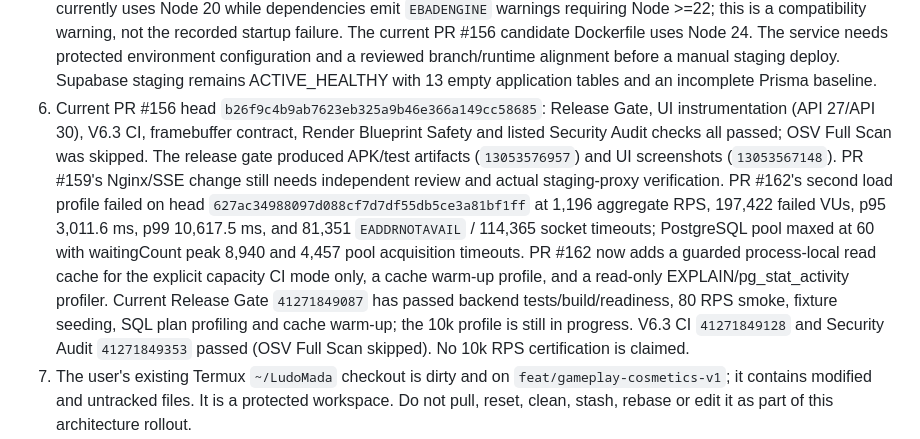
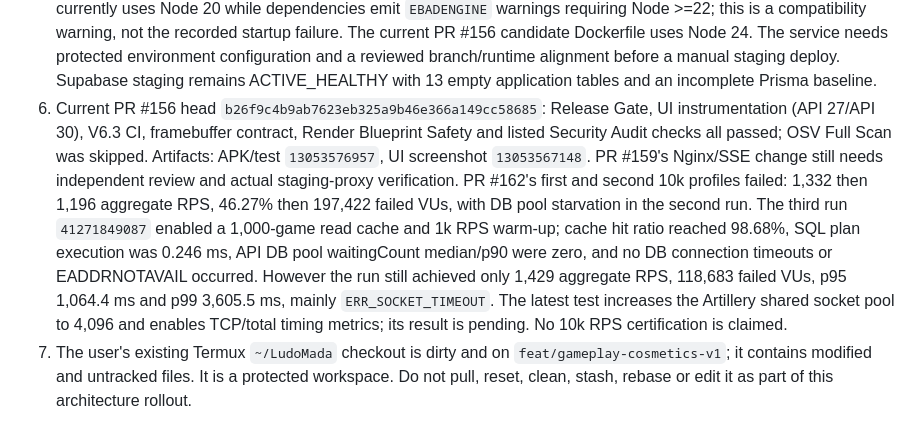
Before and after one commit to pascalnanousympathie-alt/LudoMada, a Markdown page: docs/DEVELOPMENT_ORCHESTRATION_ARCHITECTURE.md, the part around the change. Rendered like a GitHub page.

Commit message:
docs: record cache-enabled capacity failure and next generator test

```diff
--- a/docs/DEVELOPMENT_ORCHESTRATION_ARCHITECTURE.md
+++ b/docs/DEVELOPMENT_ORCHESTRATION_ARCHITECTURE.md
@@ -28,7 +28,7 @@ Current evidence that must shape prioritisation:
 3. Later Ramus runs failed to observe renderer log markers (`rendererLines=0`, missing PBR/GLB/readback markers) after the board screen was reached. This is a telemetry/runtime-evidence failure until screenshots, app markers and guest logs prove an actual renderer defect; do not rewrite 3D code on that evidence alone.
 4. PR #156's original API 27 failure was `UiAutomation.grantRuntimePermission(...)` at `StartupUiTest.kt:141`; that method is unavailable on API 27. The validated app-private screenshot fix is present byte-for-byte in the current PR #156 branch: all three affected file blobs match the tested PR #161 patch (`103323be` script, `ffc91ddd` workflow, `35eeee32` instrumentation test). PR #161 UI run `41229249488` passed API 30 and API 27, with valid 1080×1920 screenshots (artifact `13053137384`). Full current PR #156 head `b26f9c4b9ab7623eb325a9b46e366a149cc58685` subsequently passed its own API 30/API 27 UI run `41230261326` and Release Gate `41230261297`; APK/test artifact `13053576957`, UI screenshot artifact `13053567148`. No further API 27 screenshot patch is needed.
 5. Render now lists a Free Singapore LudoMada staging service `ludomada-api-staging` (`srv-dbj32afb9u1s73ctr880`, `https://ludomada-api-staging.onrender.com`), created with automatic deploy disabled and branch `main`. Its first Docker image build succeeded, but deploy `dep-dbj32b7b9u1s73ctra10` failed at runtime: Render's error log shows `DATABASE_URL_IS_REQUIRED` from `src/server.ts`; no credentials or env values were read. The main-branch Dockerfile currently uses Node 20 while dependencies emit `EBADENGINE` warnings requiring Node >=22; this is a compatibility warning, not the recorded startup failure. The current PR #156 candidate Dockerfile uses Node 24. The service needs protected environment configuration and a reviewed branch/runtime alignment before a manual staging deploy. Supabase staging remains ACTIVE_HEALTHY with 13 empty application tables and an incomplete Prisma baseline.
-6. Current PR #156 head `b26f9c4b9ab7623eb325a9b46e366a149cc58685`: Release Gate, UI instrumentation (API 27/API 30), V6.3 CI, framebuffer contract, Render Blueprint Safety and listed Security Audit checks all passed; OSV Full Scan was skipped. The release gate produced APK/test artifacts (`13053576957`) and UI screenshots (`13053567148`). PR #159's Nginx/SSE change still needs independent review and actual staging-proxy verification. PR #162's second load profile failed on head `627ac34988097d088cf7d7df55db5ce3a81bf1ff` at 1,196 aggregate RPS, 197,422 failed VUs, p95 3,011.6 ms, p99 10,617.5 ms, and 81,351 `EADDRNOTAVAIL` / 114,365 socket timeouts; PostgreSQL pool maxed at 60 with waitingCount peak 8,940 and 4,457 pool acquisition timeouts. PR #162 now adds a guarded process-local read cache for the explicit capacity CI mode only, a cache warm-up profile, and a read-only EXPLAIN/pg_stat_activity profiler. Current Release Gate `41271849087` has passed backend tests/build/readiness, 80 RPS smoke, fixture seeding, SQL plan profiling and cache warm-up; the 10k profile is still in progress. V6.3 CI `41271849128` and Security Audit `41271849353` passed (OSV Full Scan skipped). No 10k RPS certification is claimed.
+6. Current PR #156 head `b26f9c4b9ab7623eb325a9b46e366a149cc58685`: Release Gate, UI instrumentation (API 27/API 30), V6.3 CI, framebuffer contract, Render Blueprint Safety and listed Security Audit checks all passed; OSV Full Scan was skipped. Artifacts: APK/test `13053576957`, UI screenshot `13053567148`. PR #159's Nginx/SSE change still needs independent review and actual staging-proxy verification. PR #162's first and second 10k profiles failed: 1,332 then 1,196 aggregate RPS, 46.27% then 197,422 failed VUs, with DB pool starvation in the second run. The third run `41271849087` enabled a 1,000-game read cache and 1k RPS warm-up; cache hit ratio reached 98.68%, SQL plan execution was 0.246 ms, API DB pool waitingCount median/p90 were zero, and no DB connection timeouts or EADDRNOTAVAIL occurred. However the run still achieved only 1,429 aggregate RPS, 118,683 failed VUs, p95 1,064.4 ms and p99 3,605.5 ms, mainly `ERR_SOCKET_TIMEOUT`. The latest test increases the Artillery shared socket pool to 4,096 and enables TCP/total timing metrics; its result is pending. No 10k RPS certification is claimed.
 7. The user's existing Termux `~/LudoMada` checkout is dirty and on `feat/gameplay-cosmetics-v1`; it contains modified and untracked files. It is a protected workspace. Do not pull, reset, clean, stash, rebase or edit it as part of this architecture rollout.
 8. The implementation-status document records: SSE fanout is process-local and does not replay missed events; multiple API instances need shared fanout/reconnect before scaling. On Supabase staging, all 13 application tables are empty and RLS is disabled; the Security Advisor labels this CRITICAL. A fresh direct privilege check confirms `anon` and `authenticated` have no `public` schema USAGE and no table SELECT/INSERT/UPDATE/DELETE, while `ludomada_render_staging` has the required table DML and `BYPASSRLS=false`. Thus no current client-role table access was found, but RLS remains defense-in-depth debt. Do not apply `ENABLE ROW LEVEL SECURITY` without reviewed backend-only policies; it can block the API. `public._prisma_migrations` is absent while Supabase has its own `supabase_migrations.schema_migrations`; do not run historical Prisma migrations blindly. Real-money/legal/payment approval remains separate from APK readiness.
 
```
